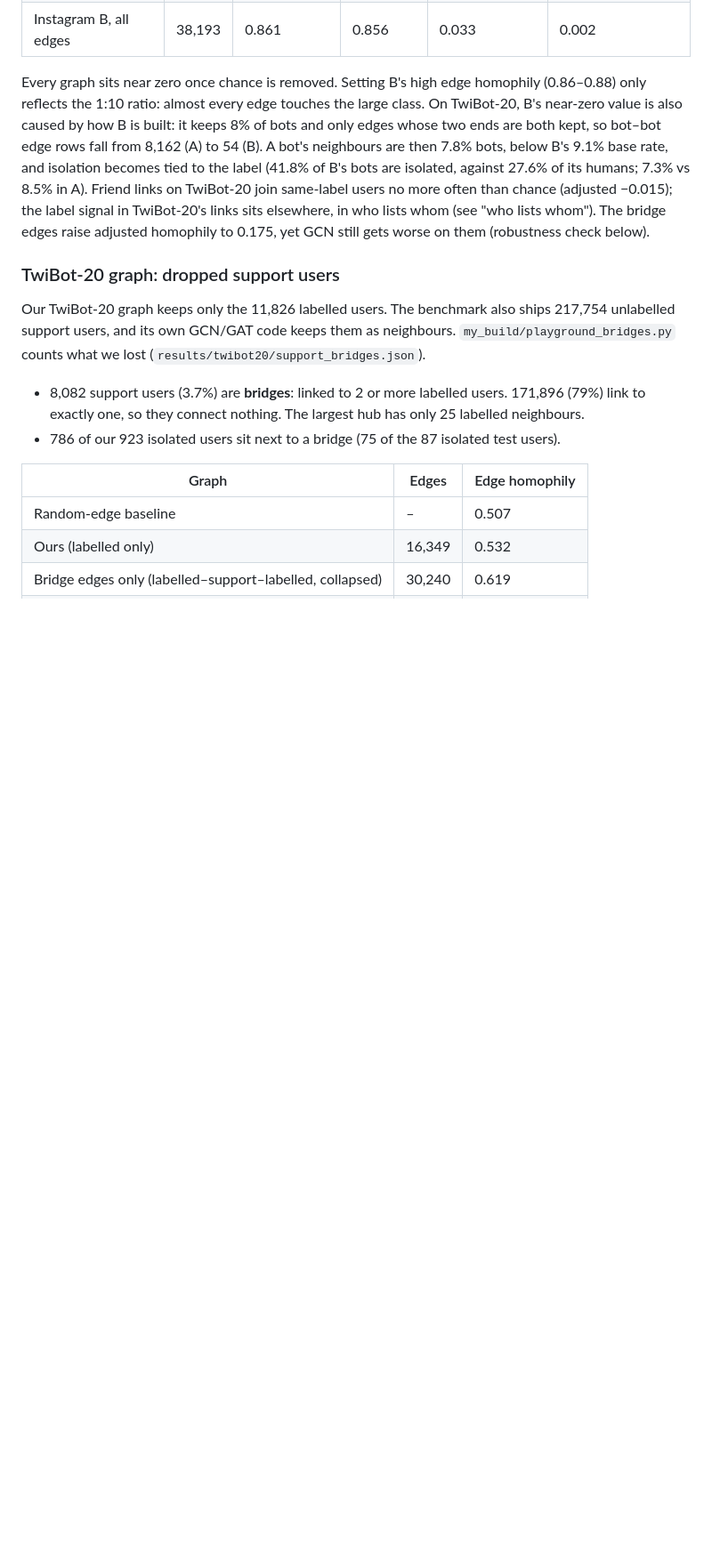
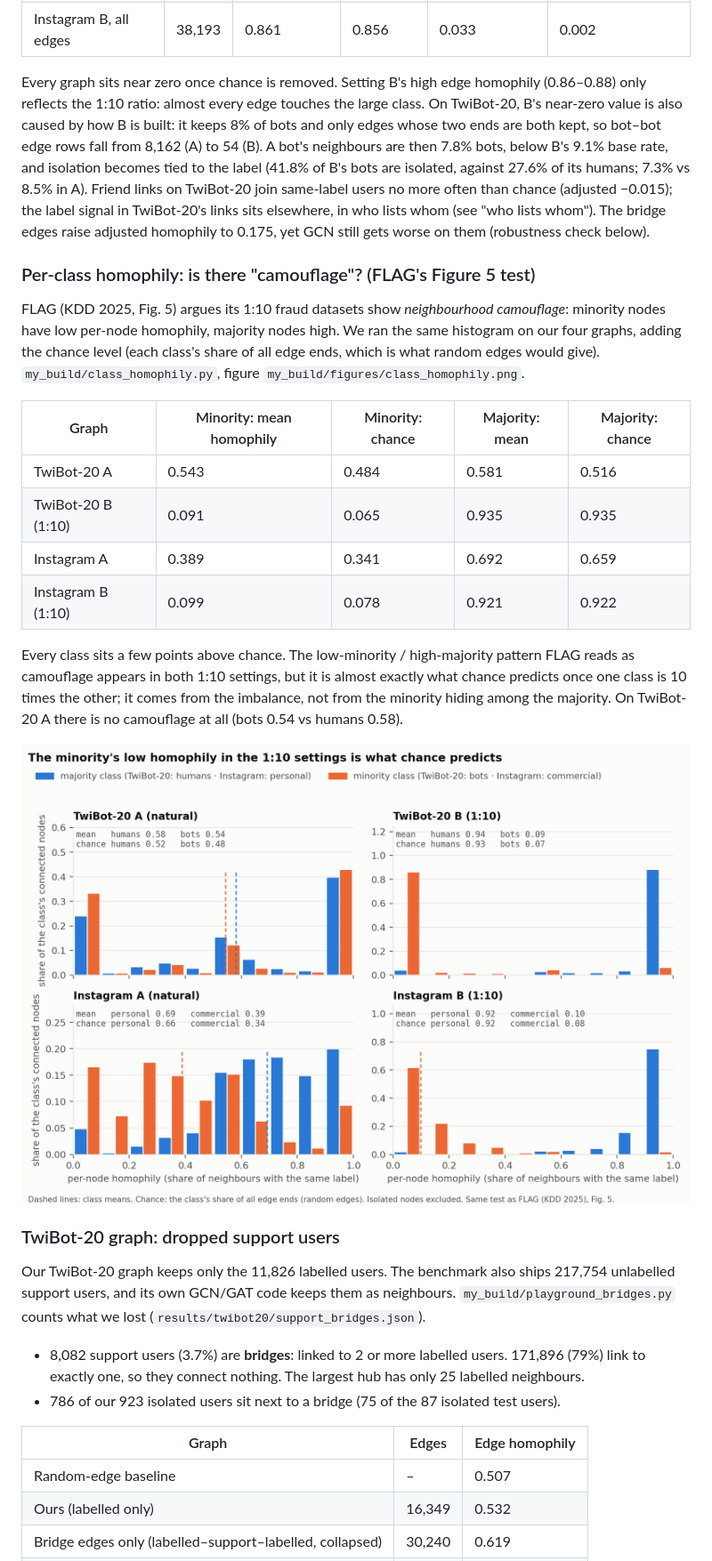
Before and after one commit to EthNeural/llm-graph-fraud-detection, a Markdown page: REPORT.md, the part around one of its changes. Shown at 89% size. GitHub-like rendering; pictures changed too: my_build/figures/class_homophily.png (added); blank space fills up the shorter version.

```diff
--- a/REPORT.md
+++ b/REPORT.md
@@ -129,6 +129,21 @@ Plain edge homophily is misleading when classes are unbalanced, so this table al
 | Instagram B, all edges | 38,193 | 0.861 | 0.856 | 0.033 | 0.002 |
 
 Every graph sits near zero once chance is removed. Setting B's high edge homophily (0.86–0.88) only reflects the 1:10 ratio: almost every edge touches the large class. On TwiBot-20, B's near-zero value is also caused by how B is built: it keeps 8% of bots and only edges whose two ends are both kept, so bot–bot edge rows fall from 8,162 (A) to 54 (B). A bot's neighbours are then 7.8% bots, below B's 9.1% base rate, and isolation becomes tied to the label (41.8% of B's bots are isolated, against 27.6% of its humans; 7.3% vs 8.5% in A). Friend links on TwiBot-20 join same-label users no more often than chance (adjusted −0.015); the label signal in TwiBot-20's links sits elsewhere, in who lists whom (see "who lists whom"). The bridge edges raise adjusted homophily to 0.175, yet GCN still gets worse on them (robustness check below).
+
+### Per-class homophily: is there "camouflage"? (FLAG's Figure 5 test)
+
+FLAG (KDD 2025, Fig. 5) argues its 1:10 fraud datasets show *neighbourhood camouflage*: minority nodes have low per-node homophily, majority nodes high. We ran the same histogram on our four graphs, adding the chance level (each class's share of all edge ends, which is what random edges would give). `my_build/class_homophily.py`, figure `my_build/figures/class_homophily.png`.
+
+| Graph | Minority: mean homophily | Minority: chance | Majority: mean | Majority: chance |
+|---|---|---|---|---|
+| TwiBot-20 A | 0.543 | 0.484 | 0.581 | 0.516 |
+| TwiBot-20 B (1:10) | 0.091 | 0.065 | 0.935 | 0.935 |
+| Instagram A | 0.389 | 0.341 | 0.692 | 0.659 |
+| Instagram B (1:10) | 0.099 | 0.078 | 0.921 | 0.922 |
+
+Every class sits a few points above chance. The low-minority / high-majority pattern FLAG reads as camouflage appears in both 1:10 settings, but it is almost exactly what chance predicts once one class is 10 times the other; it comes from the imbalance, not from the minority hiding among the majority. On TwiBot-20 A there is no camouflage at all (bots 0.54 vs humans 0.58).
+
+![Per-class homophily](my_build/figures/class_homophily.png)
 
 ### TwiBot-20 graph: dropped support users
 
```
Also changed, not shown: other parts of REPORT.md (+5 -4 lines), 2 other files.
